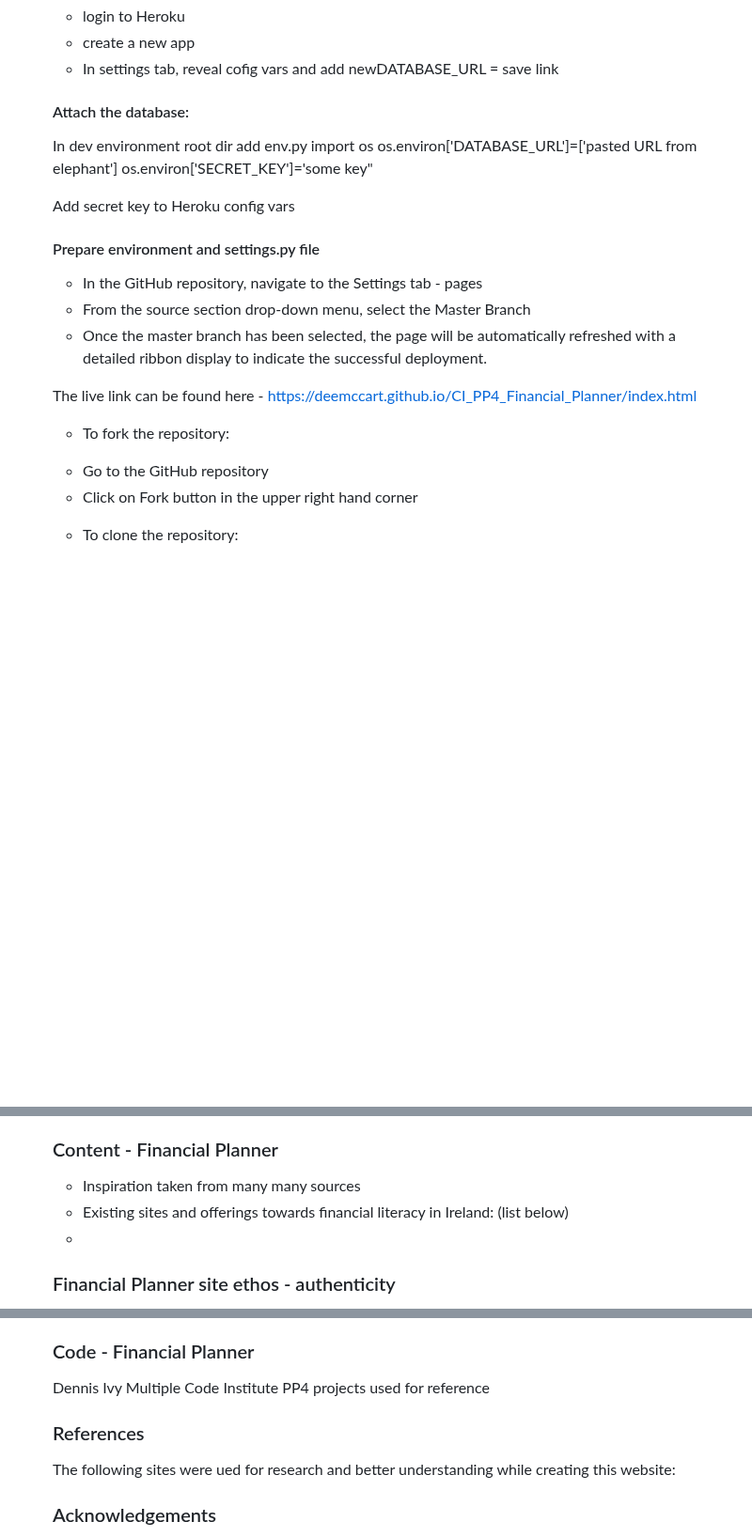
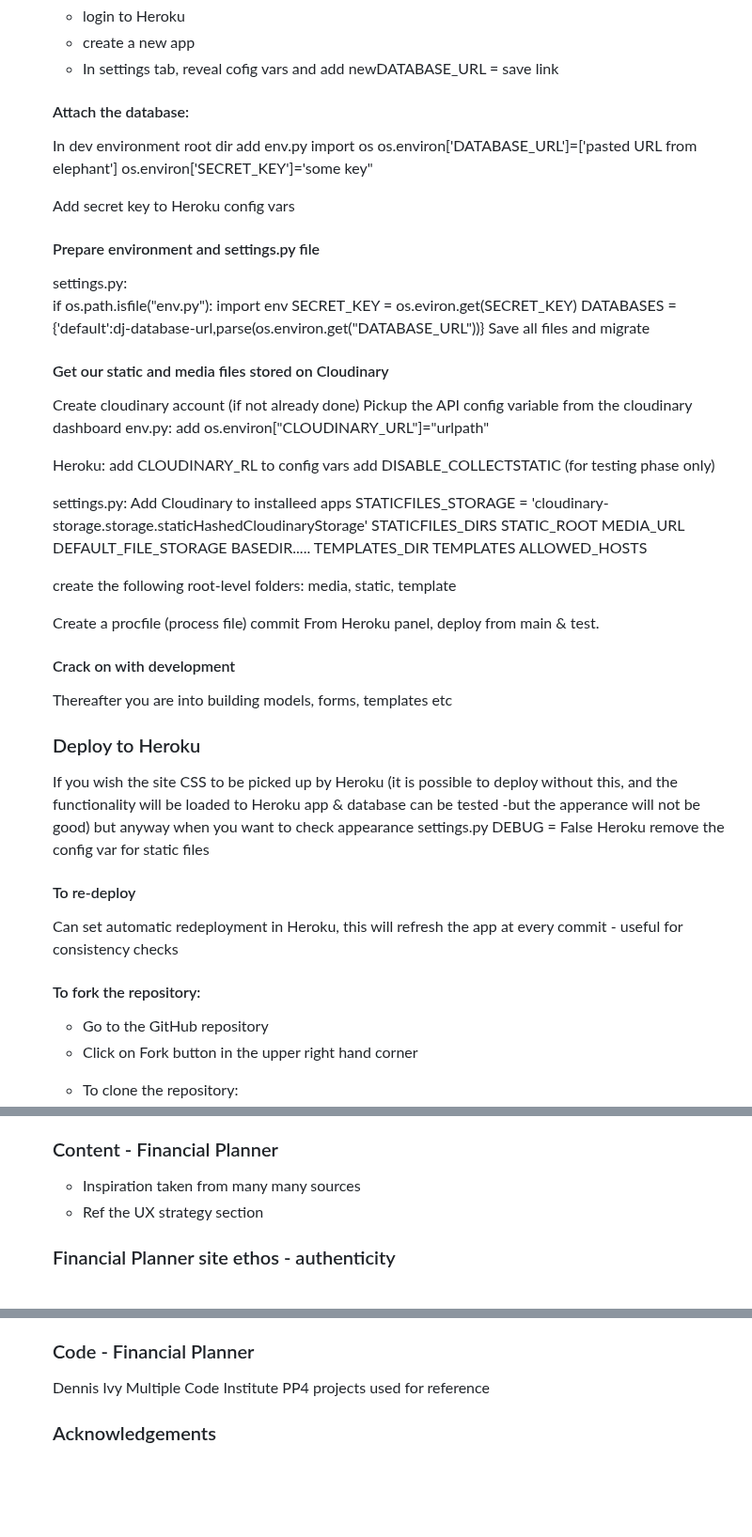
Before and after one commit to StephenWinters95/FLIT_Main_Ste, a Markdown page: README.md, 3 parts joined by grey strips. Shown at 94% size. GitHub-like rendering; blank space fills up the shorter version.

Commit message:
Apply readme updates Issue # 38

```diff
--- a/README.md
+++ b/README.md
@@ -590,6 +590,7 @@ There are a number of smaller responsiveness issues still open at the time of wr
 - In settings tab, reveal cofig vars and add newDATABASE_URL = save link
 
 #### Attach the database:
+
 In dev environment root dir add env.py
 import os
 os.environ['DATABASE_URL']=['pasted URL from elephant']
@@ -598,15 +599,54 @@ os.environ['SECRET_KEY']='some key"
 Add secret key to Heroku config vars
 
 #### Prepare environment and settings.py file
+settings.py:
+if os.path.isfile("env.py"): import env
+SECRET_KEY = os.eviron.get(SECRET_KEY)
+DATABASES = {'default':dj-database-url,parse(os.environ.get("DATABASE_URL"))}
+Save all files and migrate
+
+#### Get our static and media files stored on Cloudinary
+
+Create cloudinary account (if not already done)
+Pickup the API config variable from the cloudinary dashboard
+env.py:
+add os.environ["CLOUDINARY_URL"]="urlpath"
+
+Heroku: add CLOUDINARY_RL to config vars
+add DISABLE_COLLECTSTATIC (for testing phase only)
+
+settings.py: Add Cloudinary to installeed apps
+STATICFILES_STORAGE = 'cloudinary-storage.storage.staticHashedCloudinaryStorage'
+STATICFILES_DIRS
+STATIC_ROOT
+MEDIA_URL
+DEFAULT_FILE_STORAGE
+BASEDIR..... TEMPLATES_DIR
+TEMPLATES
+ALLOWED_HOSTS
+
+create the following root-level folders: media, static, template
+
+Create a procfile (process file)
+commit
+From Heroku panel, deploy from main & test.
+
+#### Crack on with development
+Thereafter you are into building models, forms, templates etc
+
+### Deploy to Heroku
+If you wish the site CSS to be picked up by Heroku (it is possible to deploy without this, and the functionality will be loaded to Heroku app & database can be tested  -but the apperance will not be good)
+but anyway when you want to check appearance
+settings.py
+DEBUG = False
+Heroku
+remove the config var for static files
 
 
-  - In the GitHub repository, navigate to the Settings tab - pages
-  - From the source section drop-down menu, select the Master Branch
-  - Once the master branch has been selected, the page will be automatically refreshed with a detailed ribbon display to indicate the successful deployment.
+#### To re-deploy
+Can set automatic redeployment in Heroku, this will refresh the app at every commit - useful for consistency checks
 
-The live link can be found here - https://deemccart.github.io/CI_PP4_Financial_Planner/index.html
-
-* To fork the repository:
+#### To fork the repository:
 - Go to the GitHub repository
 - Click on Fork button in the upper right hand corner
 
@@ -626,8 +666,8 @@ Multiple sources were used in assembling this site.
 
 ### Content - Financial Planner
 * Inspiration taken from many many sources
-* Existing sites and offerings towards financial literacy in Ireland:  (list below)
-*
+* Ref the UX strategy section
+
 ### Financial Planner site ethos - authenticity
 https://nobsmarketplace.com/blog/how-do-you-know-if-website-authoritative/ offers a definition of an authoritative website as 'a trusted source that offers reliable information to users'
 https://nobsmarketplace.com/blog/how-do-you-know-if-website-authoritative/ factors to determine an authoritative website: site domain name/url; value offered to the user; reputable sources (with verifiable credentials); quality of inbound & outbound links; website UX, design & functionality; proven user trust & engagement (e.g. measured by organic comments, likes and shares given by customers/users, as well as the quality of the audience the website has attracted)
@@ -639,9 +679,6 @@ https://nobsmarketplace.com/blog/how-do-you-know-if-website-authoritative/ facto
 Dennis Ivy
 Multiple Code Institute PP4 projects used for reference
 
-### References
-The following sites were ued for research and better understanding while creating this website:
-
 
 ### Acknowledgements
 * I would particularly like to thank Alan Bushell, our cohort facilitator who guided us through this partiularly diverse phase of the course, kept us on track with weekly standups, ensured we all stepped into the limelight and provided really useful advice.
```
